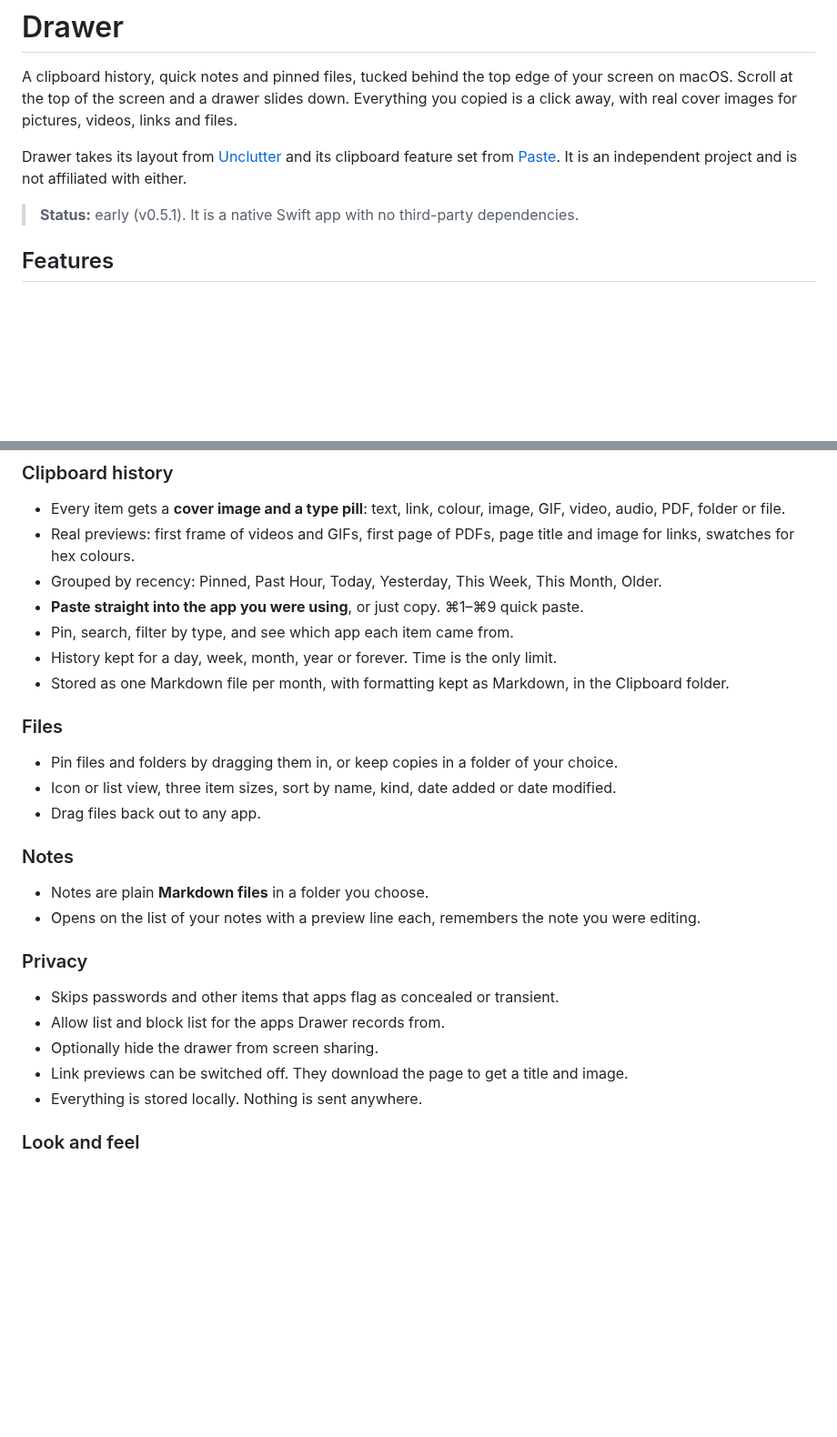
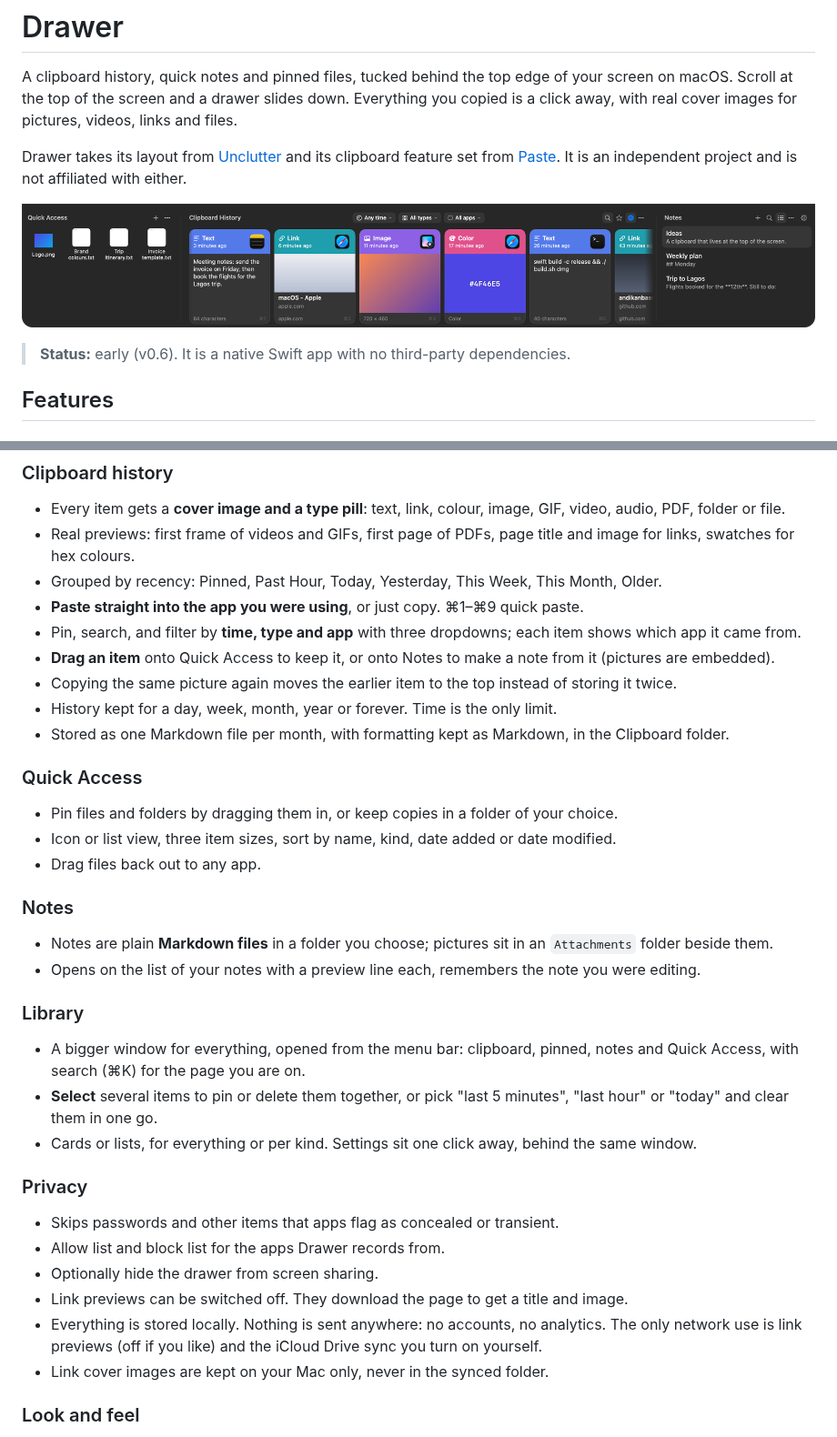
Before and after one commit to andikanbassey/Transom, a Markdown page: README.md, 2 parts joined by grey strips. Shown at 91% size. Rendered like a GitHub page; pictures changed too: docs/images/drawer.png (added); blank space fills up the shorter version.

```diff
--- a/README.md
+++ b/README.md
@@ -7,7 +7,9 @@ images for pictures, videos, links and files.
 Drawer takes its layout from [Unclutter](https://unclutterapp.com) and its clipboard feature set from
 [Paste](https://pasteapp.io). It is an independent project and is not affiliated with either.
 
-> **Status:** early (v0.5.1). It is a native Swift app with no third-party dependencies.
+![The Drawer, with sample items](docs/images/drawer.png)
+
+> **Status:** early (v0.6). It is a native Swift app with no third-party dependencies.
 
 ## Features
 
@@ -30,25 +32,33 @@ Drawer takes its layout from [Unclutter](https://unclutterapp.com) and its clipb
   swatches for hex colours.
 - Grouped by recency: Pinned, Past Hour, Today, Yesterday, This Week, This Month, Older.
 - **Paste straight into the app you were using**, or just copy. ⌘1–⌘9 quick paste.
-- Pin, search, filter by type, and see which app each item came from.
+- Pin, search, and filter by **time, type and app** with three dropdowns; each item shows which app it came from.
+- **Drag an item** onto Quick Access to keep it, or onto Notes to make a note from it (pictures are embedded).
+- Copying the same picture again moves the earlier item to the top instead of storing it twice.
 - History kept for a day, week, month, year or forever. Time is the only limit.
 - Stored as one Markdown file per month, with formatting kept as Markdown, in the Clipboard folder.
 
-### Files
+### Quick Access
 - Pin files and folders by dragging them in, or keep copies in a folder of your choice.
 - Icon or list view, three item sizes, sort by name, kind, date added or date modified.
 - Drag files back out to any app.
 
 ### Notes
-- Notes are plain **Markdown files** in a folder you choose.
+- Notes are plain **Markdown files** in a folder you choose; pictures sit in an `Attachments` folder beside them.
 - Opens on the list of your notes with a preview line each, remembers the note you were editing.
+
+### Library
+- A bigger window for everything, opened from the menu bar: clipboard, pinned, notes and Quick Access, with search (⌘K) for the page you are on.
+- **Select** several items to pin or delete them together, or pick "last 5 minutes", "last hour" or "today" and clear them in one go.
+- Cards or lists, for everything or per kind. Settings sit one click away, behind the same window.
 
 ### Privacy
 - Skips passwords and other items that apps flag as concealed or transient.
 - Allow list and block list for the apps Drawer records from.
 - Optionally hide the drawer from screen sharing.
 - Link previews can be switched off. They download the page to get a title and image.
-- Everything is stored locally. Nothing is sent anywhere.
+- Everything is stored locally. Nothing is sent anywhere: no accounts, no analytics. The only network use is link previews (off if you like) and the iCloud Drive sync you turn on yourself.
+- Link cover images are kept on your Mac only, never in the synced folder.
 
 ### Look and feel
 - Liquid Glass on macOS 26 and later, a blurred material on earlier versions.
```
Also changed, not shown: other parts of README.md (+16 -0 lines), CHANGELOG.md (+29 -0 lines), 1 other file.
